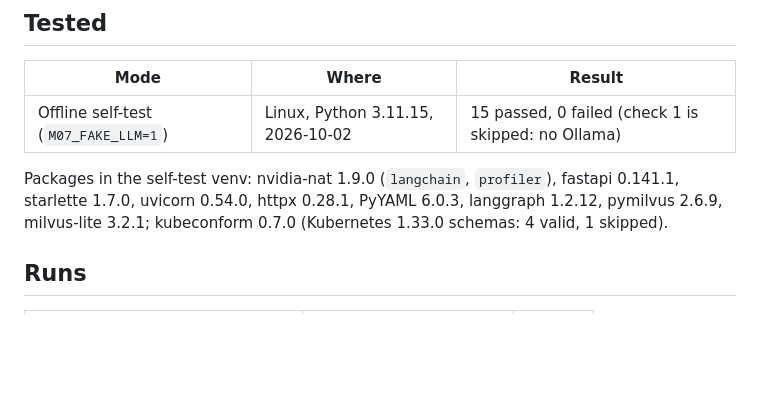
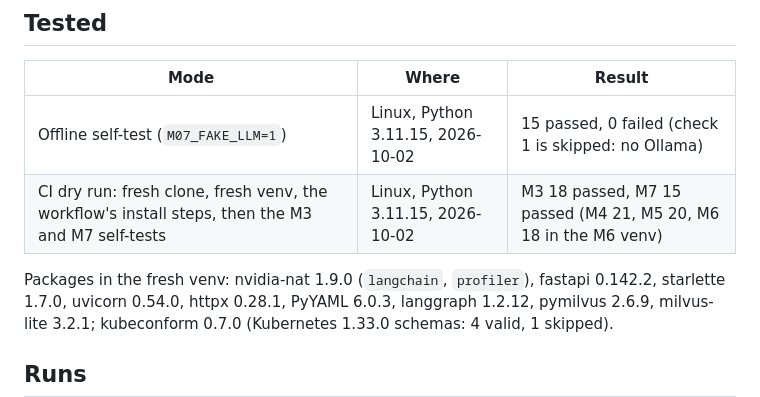
Before and after one commit to cloudbrdesign/ncp-aai-labs, a Markdown page: m07/README.md, the part around the change. Drawn GitHub-style; blank space fills up the shorter version.

Commit message:
m07 README: CI dry run in a fresh venv

```diff
--- a/m07/README.md
+++ b/m07/README.md
@@ -224,8 +224,9 @@ This lab does not show, and the videos don't say, that:
 | Mode | Where | Result |
 |---|---|---|
 | Offline self-test (`M07_FAKE_LLM=1`) | Linux, Python 3.11.15, 2026-10-02 | 15 passed, 0 failed (check 1 is skipped: no Ollama) |
+| CI dry run: fresh clone, fresh venv, the workflow's install steps, then the M3 and M7 self-tests | Linux, Python 3.11.15, 2026-10-02 | M3 18 passed, M7 15 passed (M4 21, M5 20, M6 18 in the M6 venv) |
 
-Packages in the self-test venv: nvidia-nat 1.9.0 (`langchain`, `profiler`), fastapi 0.141.1,
+Packages in the fresh venv: nvidia-nat 1.9.0 (`langchain`, `profiler`), fastapi 0.142.2,
 starlette 1.7.0, uvicorn 0.54.0, httpx 0.28.1, PyYAML 6.0.3, langgraph 1.2.12, pymilvus 2.6.9,
 milvus-lite 3.2.1; kubeconform 0.7.0 (Kubernetes 1.33.0 schemas: 4 valid, 1 skipped).
 
```
